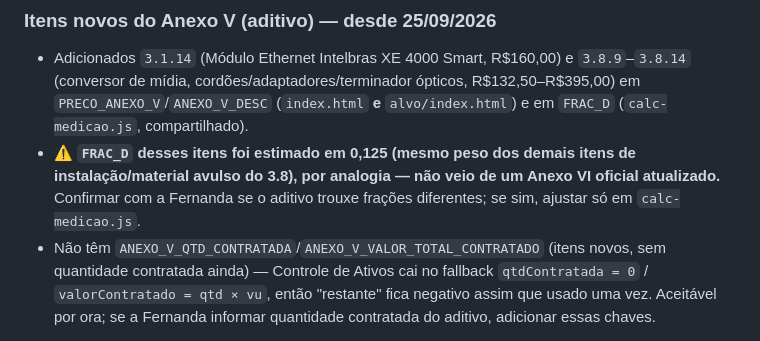
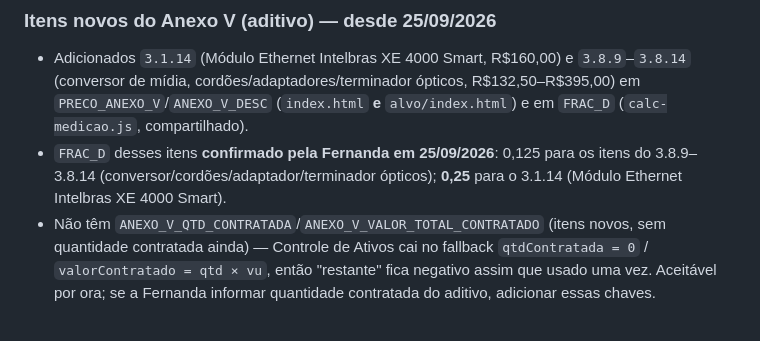
Before and after one commit to nandacriscastro-prog/sgti-tjmg, a Markdown page: CLAUDE.md, the part around the change. Drawn GitHub-style.

Commit message:
CLAUDE.md: confirmar frações do aditivo do Anexo V (3.1.14 = 0,25, demais = 0,125)

```diff
--- a/CLAUDE.md
+++ b/CLAUDE.md
@@ -82,7 +82,7 @@ Sistema de gestão de contratos de segurança eletrônica (CFTV, alarme, portal
 
 ### Itens novos do Anexo V (aditivo) — desde 25/09/2026
 - Adicionados `3.1.14` (Módulo Ethernet Intelbras XE 4000 Smart, R$160,00) e `3.8.9`–`3.8.14` (conversor de mídia, cordões/adaptadores/terminador ópticos, R$132,50–R$395,00) em `PRECO_ANEXO_V`/`ANEXO_V_DESC` (`index.html` **e** `alvo/index.html`) e em `FRAC_D` (`calc-medicao.js`, compartilhado).
-- ⚠️ **`FRAC_D` desses itens foi estimado em 0,125 (mesmo peso dos demais itens de instalação/material avulso do 3.8), por analogia — não veio de um Anexo VI oficial atualizado.** Confirmar com a Fernanda se o aditivo trouxe frações diferentes; se sim, ajustar só em `calc-medicao.js`.
+- `FRAC_D` desses itens **confirmado pela Fernanda em 25/09/2026**: 0,125 para os itens do 3.8.9–3.8.14 (conversor/cordões/adaptador/terminador ópticos); **0,25** para o 3.1.14 (Módulo Ethernet Intelbras XE 4000 Smart).
 - Não têm `ANEXO_V_QTD_CONTRATADA`/`ANEXO_V_VALOR_TOTAL_CONTRATADO` (itens novos, sem quantidade contratada ainda) — Controle de Ativos cai no fallback `qtdContratada = 0` / `valorContratado = qtd × vu`, então "restante" fica negativo assim que usado uma vez. Aceitável por ora; se a Fernanda informar quantidade contratada do aditivo, adicionar essas chaves.
 
 ### Garantia de serviço (90 dias) — aviso, desde 25/09/2026
```
